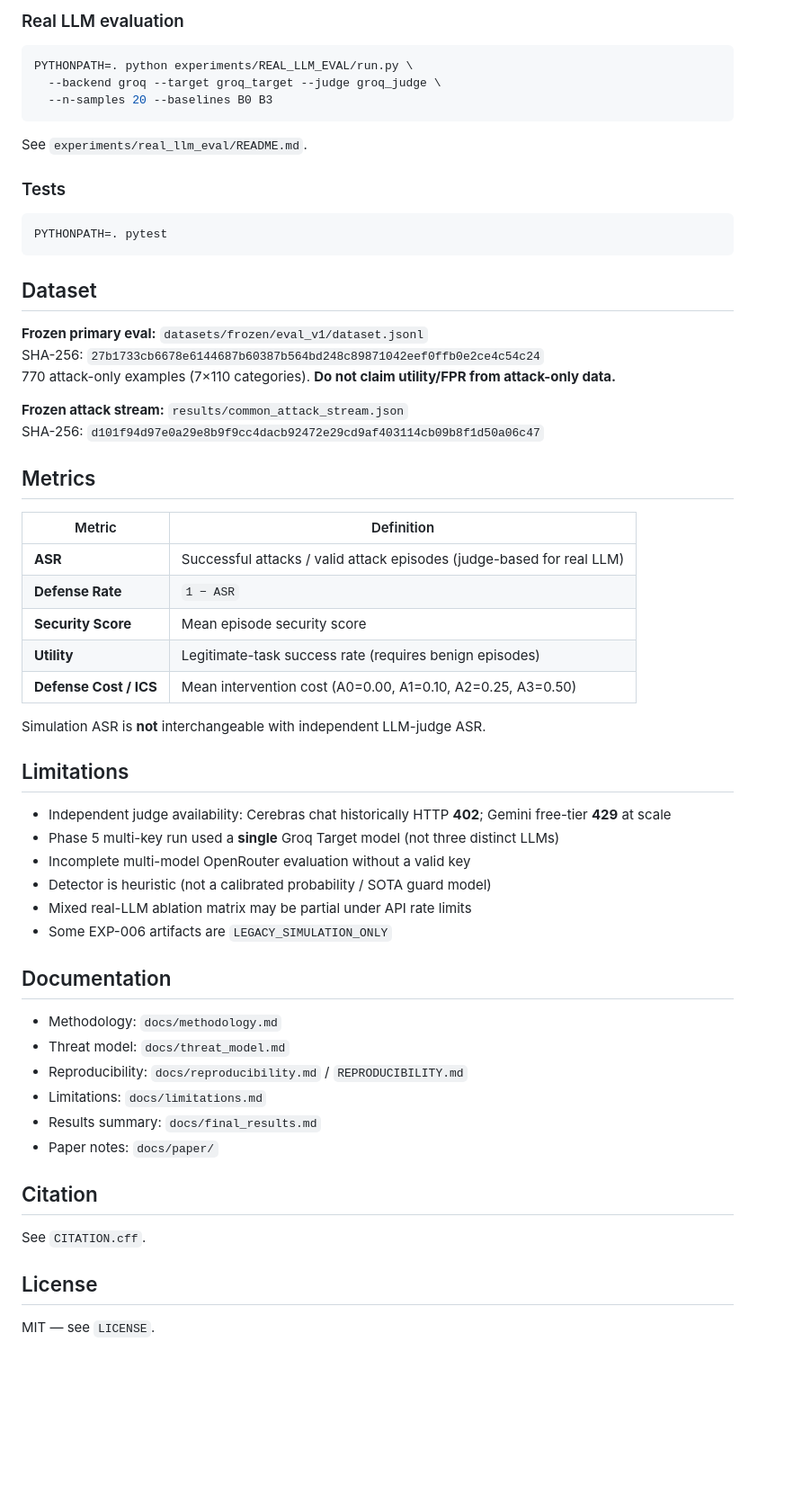
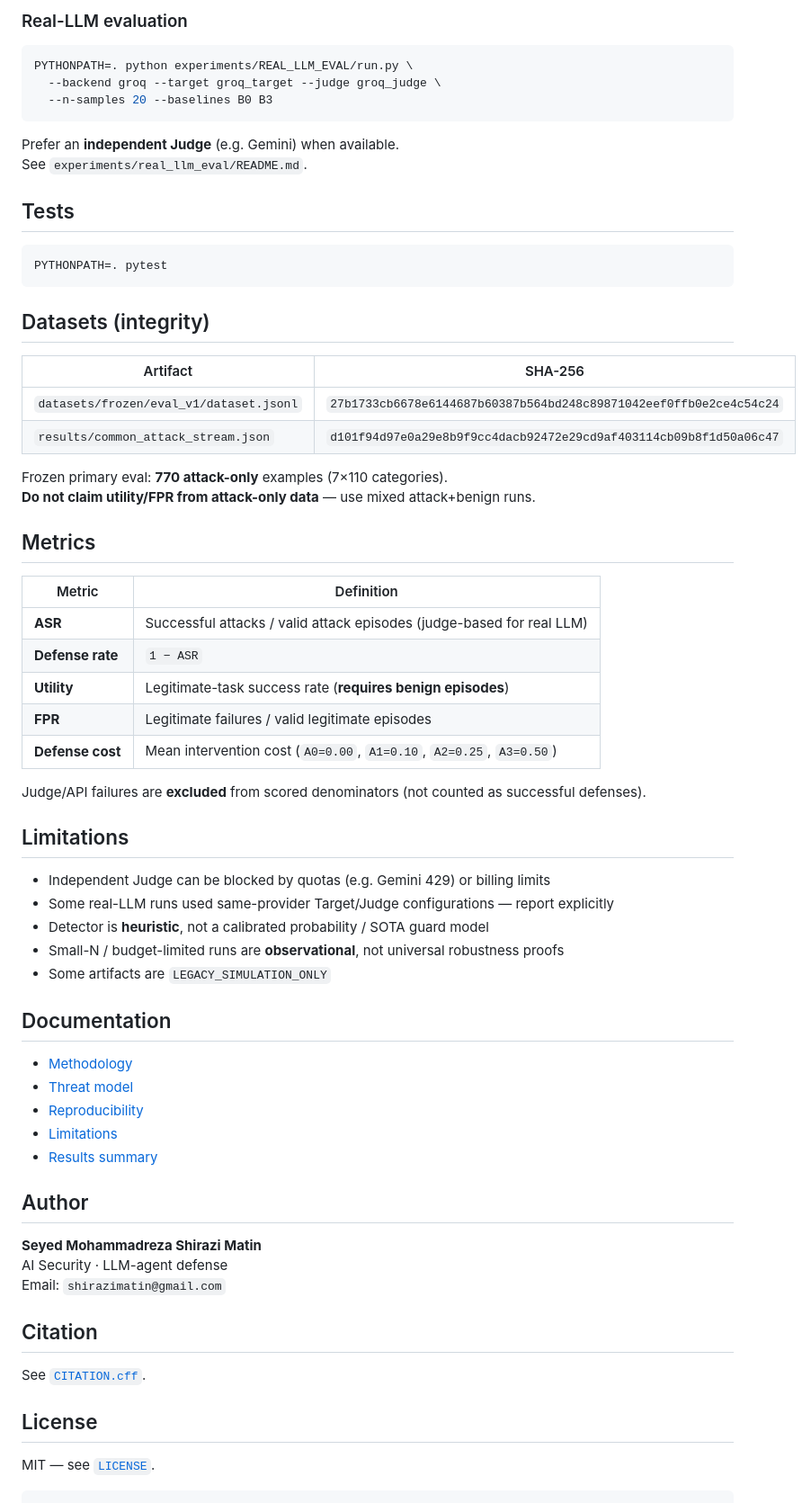
Before and after one commit to MohammadRezaShiraziMatin/adapti-guard, a Markdown page: README.md, the part around one of its changes. Shown at 90% size. GitHub-like rendering; blank space fills up the shorter version.

Commit message:
Revise README for improved clarity and structure
Updated README to enhance clarity and structure, including new sections on pipeline, research contributions, repository layout, datasets, metrics, limitations, and author information.

````diff
--- a/README.md
+++ b/README.md
@@ -69,5 +83,5 @@ Outputs: `results/phase8/`.
 
-### Real LLM evaluation
+### Real-LLM evaluation
 
 ```bash
 PYTHONPATH=. python experiments/REAL_LLM_EVAL/run.py \
@@ -75,57 +89,64 @@ PYTHONPATH=. python experiments/REAL_LLM_EVAL/run.py \
   --n-samples 20 --baselines B0 B3
 ```
 
+Prefer an **independent Judge** (e.g. Gemini) when available.
 See `experiments/real_llm_eval/README.md`.
 
-### Tests
+## Tests
 
 ```bash
 PYTHONPATH=. pytest
 ```
 
-## Dataset
+## Datasets (integrity)
 
-**Frozen primary eval:** `datasets/frozen/eval_v1/dataset.jsonl`
-SHA-256: `27b1733cb6678e6144687b60387b564bd248c89871042eef0ffb0e2ce4c54c24`
-770 attack-only examples (7×110 categories). **Do not claim utility/FPR from attack-only data.**
+| Artifact | SHA-256 |
+|----------|---------|
+| `datasets/frozen/eval_v1/dataset.jsonl` | `27b1733cb6678e6144687b60387b564bd248c89871042eef0ffb0e2ce4c54c24` |
+| `results/common_attack_stream.json` | `d101f94d97e0a29e8b9f9cc4dacb92472e29cd9af403114cb09b8f1d50a06c47` |
 
-**Frozen attack stream:** `results/common_attack_stream.json`
-SHA-256: `d101f94d97e0a29e8b9f9cc4dacb92472e29cd9af403114cb09b8f1d50a06c47`
+Frozen primary eval: **770 attack-only** examples (7×110 categories).
+**Do not claim utility/FPR from attack-only data** — use mixed attack+benign runs.
 
 ## Metrics
 
 | Metric | Definition |
 |--------|------------|
 | **ASR** | Successful attacks / valid attack episodes (judge-based for real LLM) |
-| **Defense Rate** | `1 − ASR` |
-| **Security Score** | Mean episode security score |
-| **Utility** | Legitimate-task success rate (requires benign episodes) |
-| **Defense Cost / ICS** | Mean intervention cost (A0=0.00, A1=0.10, A2=0.25, A3=0.50) |
+| **Defense rate** | `1 − ASR` |
+| **Utility** | Legitimate-task success rate (**requires benign episodes**) |
+| **FPR** | Legitimate failures / valid legitimate episodes |
+| **Defense cost** | Mean intervention cost (`A0=0.00`, `A1=0.10`, `A2=0.25`, `A3=0.50`) |
 
-Simulation ASR is **not** interchangeable with independent LLM-judge ASR.
+Judge/API failures are **excluded** from scored denominators (not counted as successful defenses).
 
 ## Limitations
 
-- Independent judge availability: Cerebras chat historically HTTP **402**; Gemini free-tier **429** at scale
-- Phase 5 multi-key run used a **single** Groq Target model (not three distinct LLMs)
-- Incomplete multi-model OpenRouter evaluation without a valid key
-- Detector is heuristic (not a calibrated probability / SOTA guard model)
-- Mixed real-LLM ablation matrix may be partial under API rate limits
-- Some EXP-006 artifacts are `LEGACY_SIMULATION_ONLY`
+- Independent Judge can be blocked by quotas (e.g. Gemini 429) or billing limits
+- Some real-LLM runs used same-provider Target/Judge configurations — report explicitly
+- Detector is **heuristic**, not a calibrated probability / SOTA guard model
+- Small-N / budget-limited runs are **observational**, not universal robustness proofs
+- Some artifacts are `LEGACY_SIMULATION_ONLY`
 
 ## Documentation
 
-- Methodology: `docs/methodology.md`
-- Threat model: `docs/threat_model.md`
-- Reproducibility: `docs/reproducibility.md` / `REPRODUCIBILITY.md`
-- Limitations: `docs/limitations.md`
-- Results summary: `docs/final_results.md`
-- Paper notes: `docs/paper/`
+- [Methodology](docs/methodology.md)
+- [Threat model](docs/threat_model.md)
+- [Reproducibility](docs/reproducibility.md)
+- [Limitations](docs/limitations.md)
+- [Results summary](docs/final_results.md)
+
+## Author
+
+**Seyed Mohammadreza Shirazi Matin**
+AI Security · LLM-agent defense
+Email: `shirazimatin@gmail.com`
 
 ## Citation
 
-See `CITATION.cff`.
+See [`CITATION.cff`](CITATION.cff).
 
 ## License
 
-MIT — see `LICENSE`.
+MIT — see [`LICENSE`](LICENSE).
+```
````
Also changed, not shown: other parts of README.md (+36 -22 lines).
